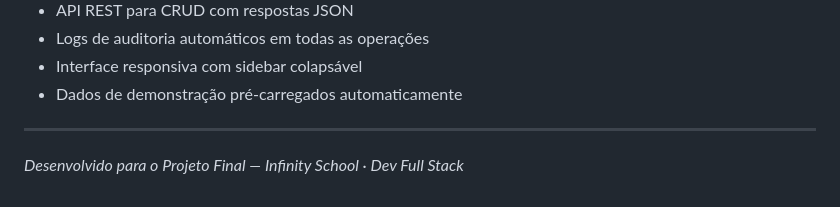
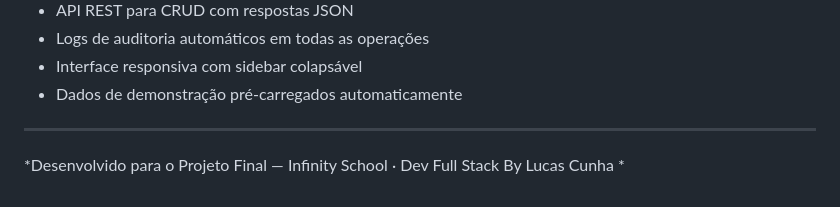
Before and after one commit to CunhaLucasDev/ProjetofinalInfinityWayne, a Markdown page: README.md, the part around the change. Drawn GitHub-style.

Commit message:
Update author name in project description

```diff
--- a/README.md
+++ b/README.md
@@ -123,4 +123,4 @@ http://localhost:5000
 
 ---
 
-*Desenvolvido para o Projeto Final — Infinity School · Dev Full Stack*
+*Desenvolvido para o Projeto Final — Infinity School · Dev Full Stack By Lucas Cunha *
```
